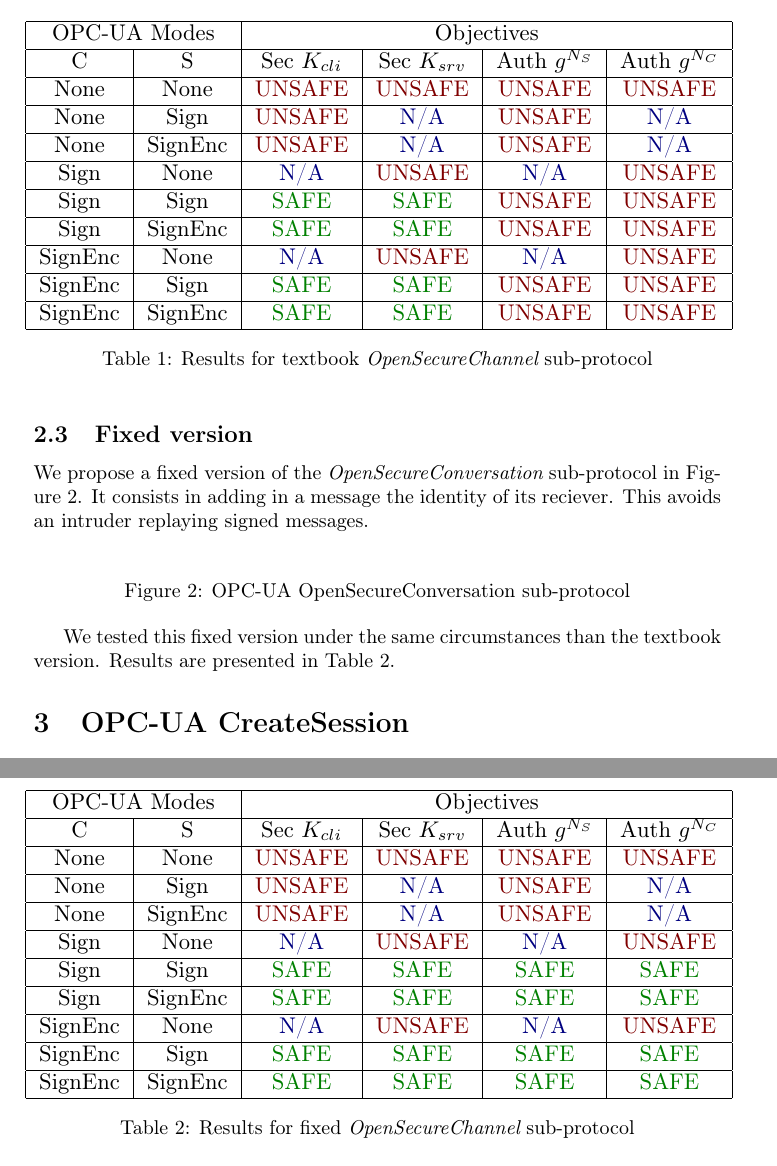
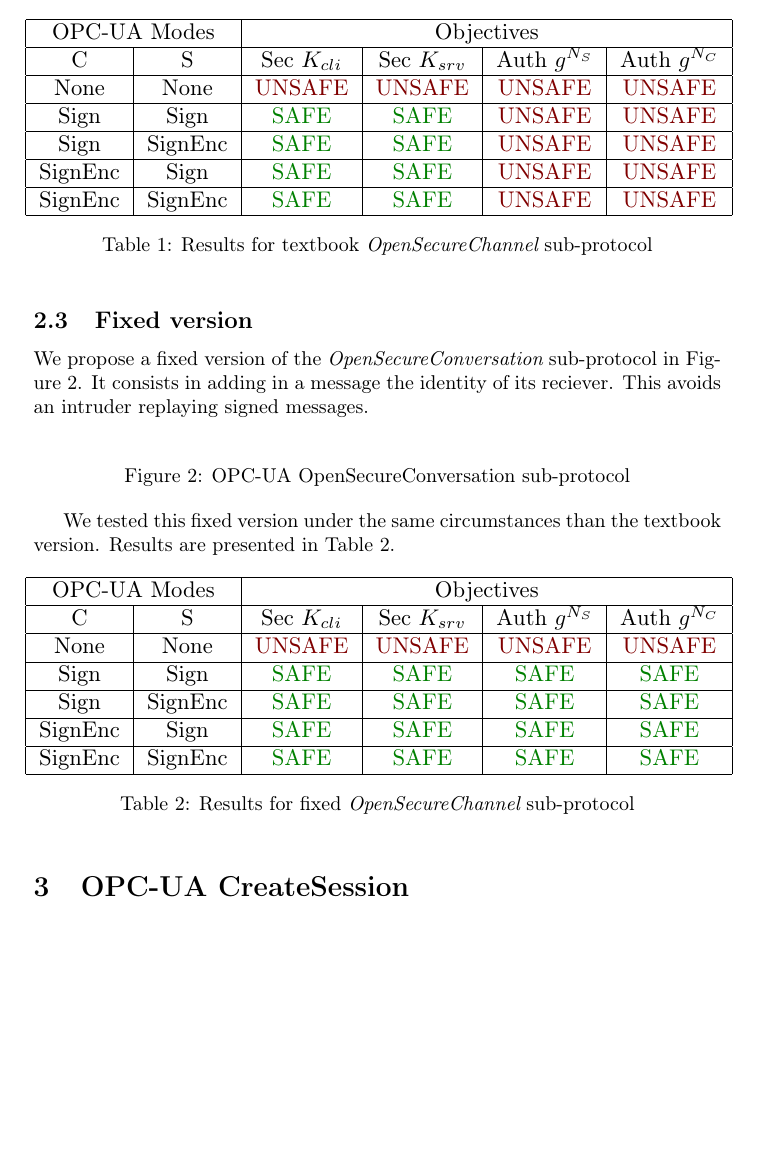
Before and after one commit to drakes00/ics-protocol-models, a LaTeX paper (papers/verif/verif.tex, which reads papers/verif/opcua_secure_conv.tex): two parts of pages 4 and 5 of 8 before the commit and part of page 4 of 7 after it, the two joined at a grey line, cut so that both start at the same text, the shorter picture padded with empty space. Compiled offline with pdfLaTeX.

Commit message:
Removed N/A lines from opcua tables

```diff
--- a/papers/verif/opcua_secure_conv.tex
+++ b/papers/verif/opcua_secure_conv.tex
@@ -123,17 +123,9 @@ Results are shown in Table \ref{tab:secure_conv_results}.
         \hline
         \smn           & \smn           & \UNSAFE       & \UNSAFE       & \UNSAFE           & \UNSAFE           \\
         \hline
-        \smn           & \sms           & \UNSAFE       & \NA           & \UNSAFE           & \NA               \\
-        \hline
-        \smn           & \smseshort     & \UNSAFE       & \NA           & \UNSAFE           & \NA               \\
-        \hline
-        \sms           & \smn           & \NA           & \UNSAFE       & \NA               & \UNSAFE           \\
-        \hline
         \sms           & \sms           & \SAFE         & \SAFE         & \UNSAFE           & \UNSAFE           \\
         \hline
         \sms           & \smseshort     & \SAFE         & \SAFE         & \UNSAFE           & \UNSAFE           \\
-        \hline
-        \smseshort     & \smn           & \NA           & \UNSAFE       & \NA               & \UNSAFE           \\
         \hline
         \smseshort     & \sms           & \SAFE         & \SAFE         & \UNSAFE           & \UNSAFE           \\
         \hline
@@ -272,17 +264,9 @@ Results are presented in Table \ref{tab:secure_conv_fix_results}.
         \hline
         \smn           & \smn           & \UNSAFE       & \UNSAFE       & \UNSAFE           & \UNSAFE           \\
         \hline
-        \smn           & \sms           & \UNSAFE       & \NA           & \UNSAFE           & \NA               \\
-        \hline
-        \smn           & \smseshort     & \UNSAFE       & \NA           & \UNSAFE           & \NA               \\
-        \hline
-        \sms           & \smn           & \NA           & \UNSAFE       & \NA               & \UNSAFE           \\
-        \hline
         \sms           & \sms           & \SAFE         & \SAFE         & \SAFE             & \SAFE             \\
         \hline
         \sms           & \smseshort     & \SAFE         & \SAFE         & \SAFE             & \SAFE             \\
-        \hline
-        \smseshort     & \smn           & \NA           & \UNSAFE       & \NA               & \UNSAFE           \\
         \hline
         \smseshort     & \sms           & \SAFE         & \SAFE         & \SAFE             & \SAFE             \\
         \hline
```
Also changed, not shown: papers/verif/opcua_session.tex (+0 -24 lines).
